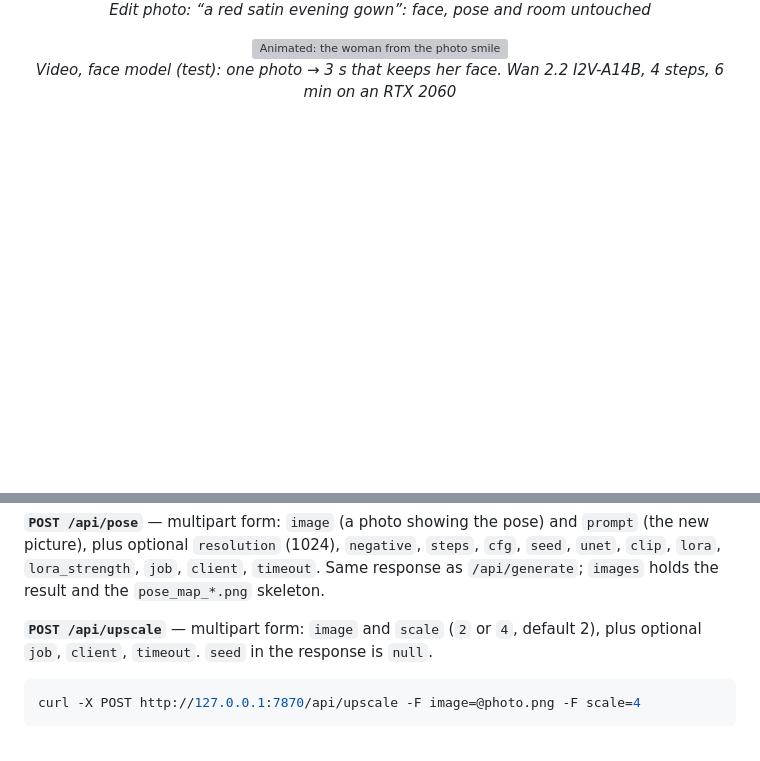
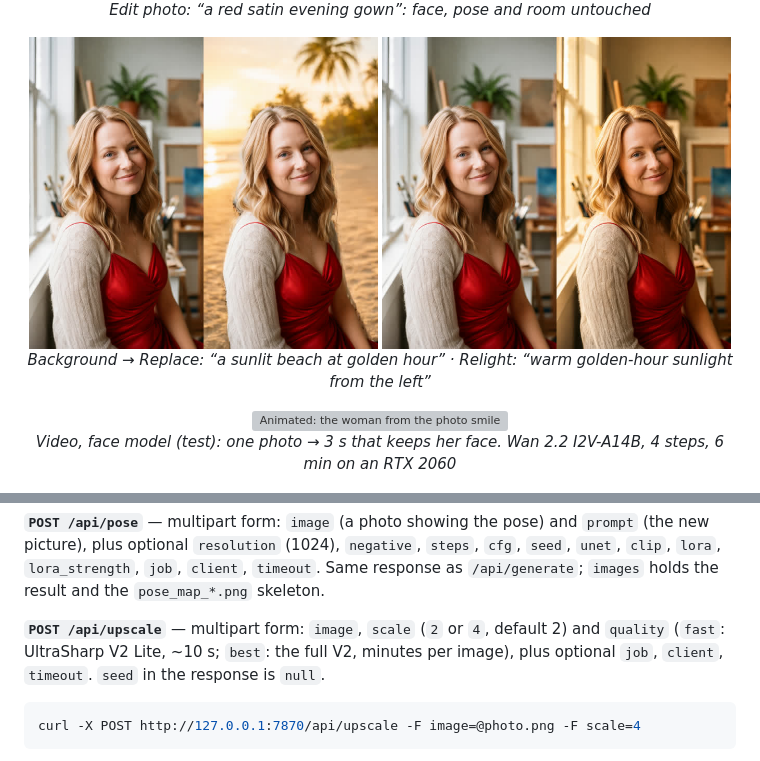
Before and after one commit to CursedPrograms/AI-Visual-Workshop, a Markdown page: README.md, 2 parts joined by grey strips. GitHub-like rendering; pictures changed too: docs/sample-background.jpg (added), docs/sample-relight.jpg (added); blank space fills up the shorter version; grey boxes are pictures that could not be loaded.

````diff
--- a/README.md
+++ b/README.md
@@ -68,6 +68,12 @@ optional Krea 2 Turbo for text-to-image, and optional Wan 2.2 TI2V-5B for video.
 <p align="center">
   <img src="docs/sample-edit.jpg" alt="Before and after an edit: red satin gown, same face and room" width="520"><br>
   <em>Edit photo: “a red satin evening gown”: face, pose and room untouched</em>
+</p>
+
+<p align="center">
+  <img src="docs/sample-background.jpg" alt="Before and after: same woman, the studio replaced by a golden-hour beach" width="49%">
+  <img src="docs/sample-relight.jpg" alt="Before and after: same photo relit with warm sunlight from the left" width="49%"><br>
+  <em>Background → Replace: “a sunlit beach at golden hour” · Relight: “warm golden-hour sunlight from the left”</em>
 </p>
 
 <p align="center">
@@ -606,7 +612,8 @@ picture), plus optional `resolution` (1024), `negative`, `steps`, `cfg`, `seed`,
 `lora`, `lora_strength`, `job`, `client`, `timeout`. Same response as `/api/generate`; `images`
 holds the result and the `pose_map_*.png` skeleton.
 
-**`POST /api/upscale`** — multipart form: `image` and `scale` (`2` or `4`, default 2), plus
+**`POST /api/upscale`** — multipart form: `image`, `scale` (`2` or `4`, default 2) and `quality`
+(`fast`: UltraSharp V2 Lite, ~10 s; `best`: the full V2, minutes per image), plus
 optional `job`, `client`, `timeout`. `seed` in the response is `null`.
 
 ```bash
````
Also changed, not shown: TODO.md (+6 -1 lines), 7 other files.
